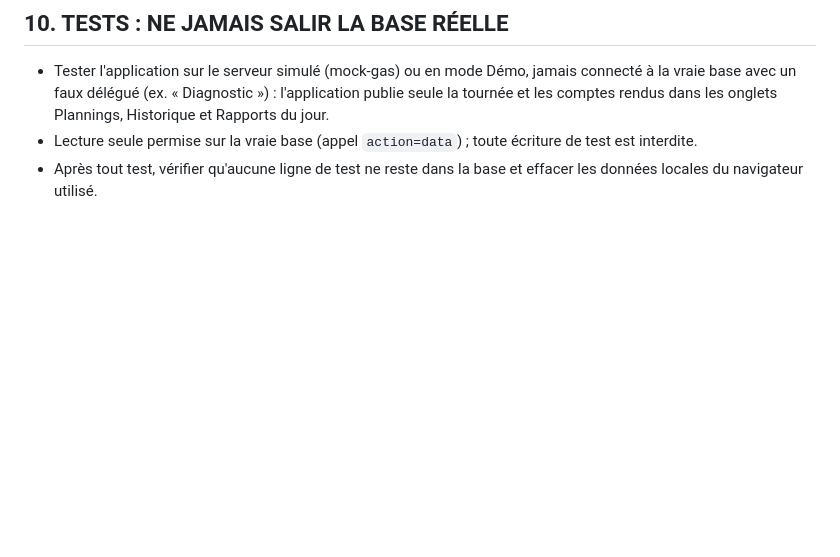
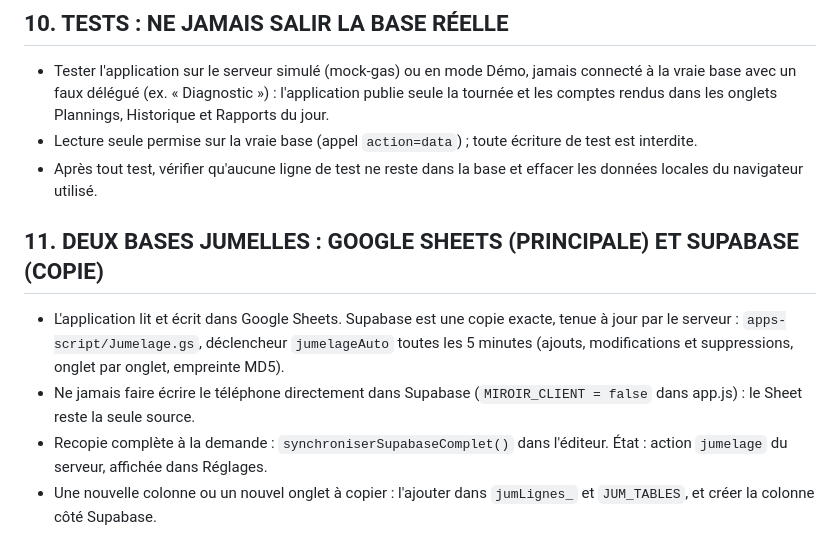
Before and after one commit to sayanla10-alt/Tournees-Delegue-Medical, a Markdown page: AGENTS.md, the part around the change. Drawn GitHub-style; blank space fills up the shorter version.

Commit message:
AGENTS : règle des bases jumelles
Co-Authored-By: Claude Opus 5.5 <noreply@anthropic.com>
Claude-Session: https://claude.ai/code/session_01T34w5FUswbTEQ49rE7dLd8

```diff
--- a/AGENTS.md
+++ b/AGENTS.md
@@ -58,3 +58,9 @@ Refontes livrées à l'essai : si l'utilisateur ne les valide pas, revenir à l'
 - Tester l'application sur le serveur simulé (mock-gas) ou en mode Démo, jamais connecté à la vraie base avec un faux délégué (ex. « Diagnostic ») : l'application publie seule la tournée et les comptes rendus dans les onglets Plannings, Historique et Rapports du jour.
 - Lecture seule permise sur la vraie base (appel `action=data`) ; toute écriture de test est interdite.
 - Après tout test, vérifier qu'aucune ligne de test ne reste dans la base et effacer les données locales du navigateur utilisé.
+
+## 11. DEUX BASES JUMELLES : GOOGLE SHEETS (PRINCIPALE) ET SUPABASE (COPIE)
+- L'application lit et écrit dans Google Sheets. Supabase est une copie exacte, tenue à jour par le serveur : `apps-script/Jumelage.gs`, déclencheur `jumelageAuto` toutes les 5 minutes (ajouts, modifications et suppressions, onglet par onglet, empreinte MD5).
+- Ne jamais faire écrire le téléphone directement dans Supabase (`MIROIR_CLIENT = false` dans app.js) : le Sheet reste la seule source.
+- Recopie complète à la demande : `synchroniserSupabaseComplet()` dans l'éditeur. État : action `jumelage` du serveur, affichée dans Réglages.
+- Une nouvelle colonne ou un nouvel onglet à copier : l'ajouter dans `jumLignes_` et `JUM_TABLES`, et créer la colonne côté Supabase.
```
